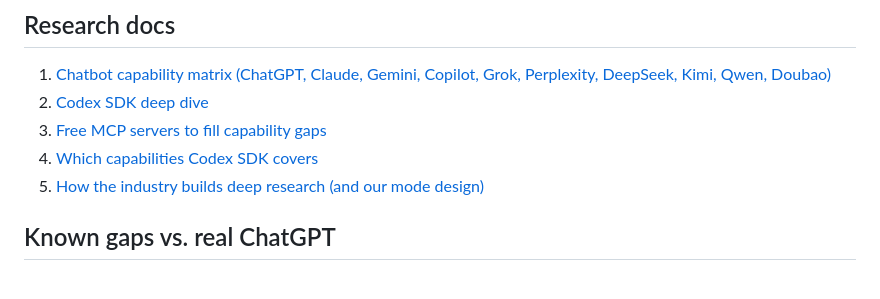
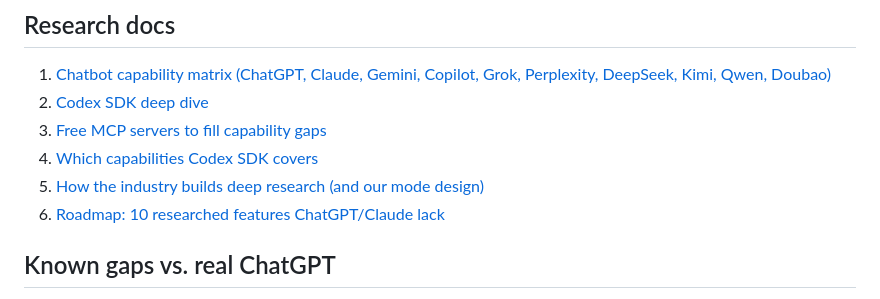
Before and after one commit to KeigoShimadaCC/MockChatGPT, a Markdown page: README.md, the part around the change. GitHub-like rendering.

Commit message:
docs: link roadmap doc from README

```diff
--- a/README.md
+++ b/README.md
@@ -65,6 +65,7 @@ data/        ← conversations + settings (JSON)
 3. [Free MCP servers to fill capability gaps](docs/03-mcp-options.md)
 4. [Which capabilities Codex SDK covers](docs/04-codex-capability-mapping.md)
 5. [How the industry builds deep research (and our mode design)](docs/05-deep-research-modes.md)
+6. [Roadmap: 10 researched features ChatGPT/Claude lack](docs/06-roadmap-proposals.md)
 
 ## Known gaps vs. real ChatGPT
 
```
